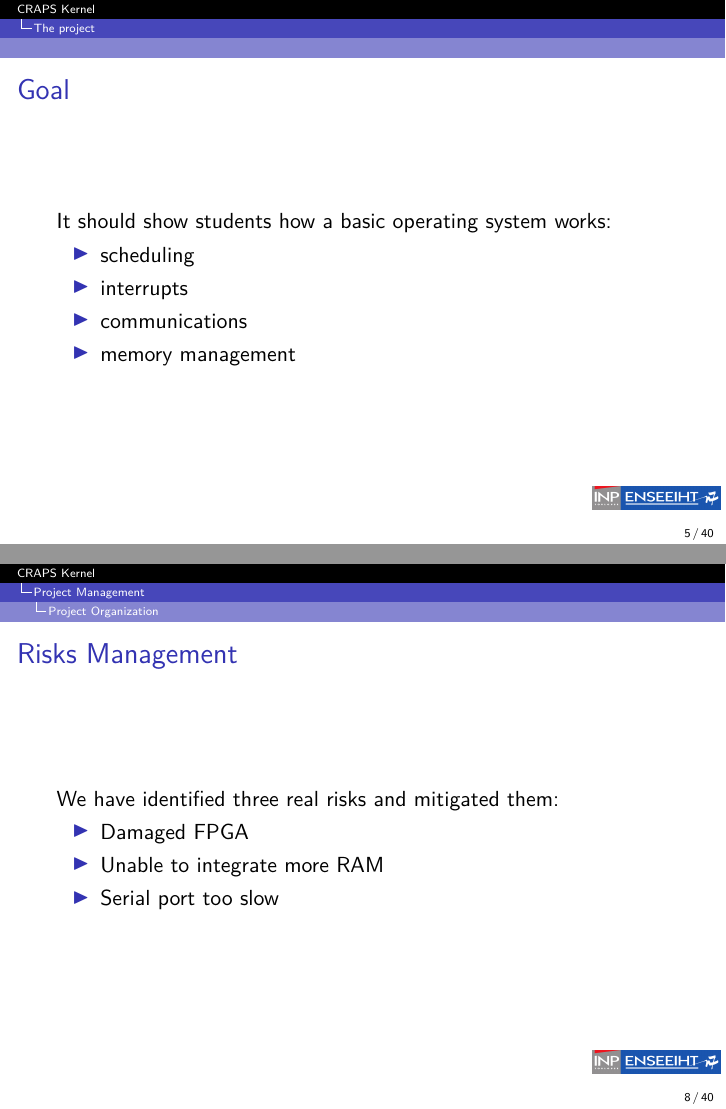
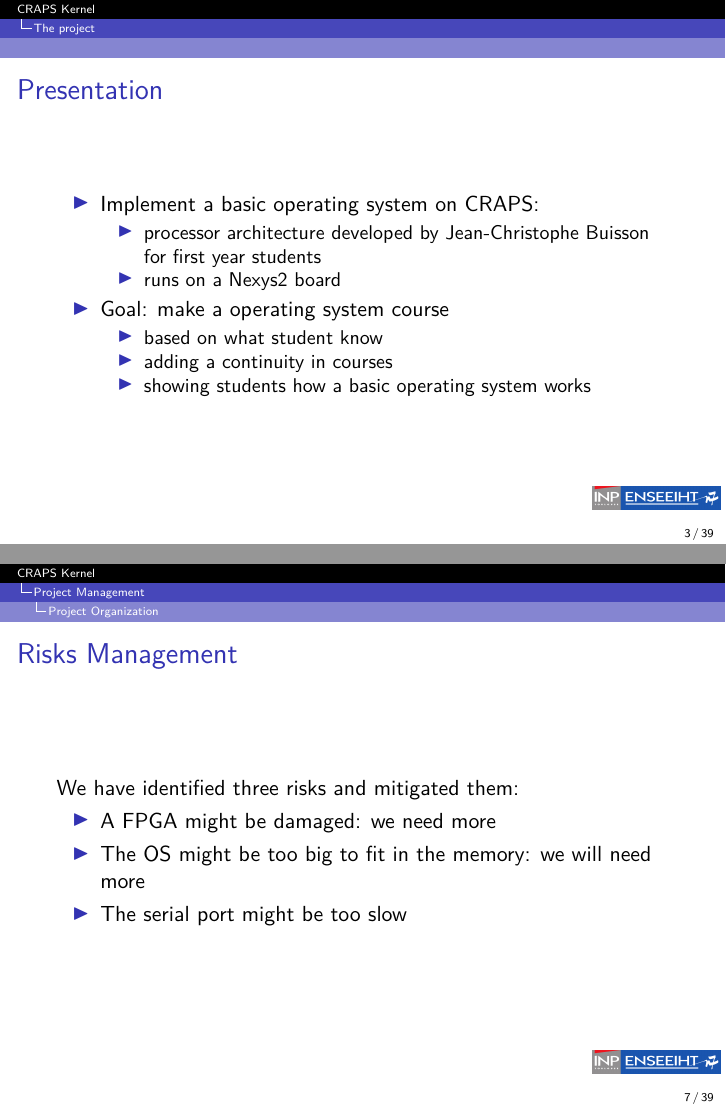
Before and after one commit to mcarton/CRAPS-Kernel, LaTeX slides (ProjectManagement/Slides.tex): pages 5 and 9 of 48 before the commit and pages 3 and 8 of 47 after it, joined at a grey line. Compiled offline with XeLaTeX.

Commit message:
Work on the intro

```diff
--- a/ProjectManagement/Slides.tex
+++ b/ProjectManagement/Slides.tex
@@ -48,6 +48,7 @@
           \begin{itemize}
             \item based on what student know
             \item adding a continuity in courses
+            \item showing students how a basic operating system works
           \end{itemize}
       \end{itemize}
     \end{frame}
@@ -58,16 +59,6 @@
         \includegraphics[width=\textwidth, keepaspectratio]{fig/Nexys2.jpg}
         \caption{A Nexys2 board}
       \end{figure}
-    \end{frame}
-
-    \begin{frame}{Goal}
-      It should show students how a basic operating system works:
-        \begin{itemize}
-          \item scheduling
-          \item interrupts
-          \item communications
-          \item memory management
-        \end{itemize}
     \end{frame}
 
   \section{Project Management}
@@ -93,11 +84,11 @@
 
     \subsection{Project Organization}
       \begin{frame}{Risks Management}
-        We have identified three real risks and mitigated them:
+        We have identified three risks and mitigated them:
         \begin{itemize}
-          \item Damaged FPGA
-          \item Unable to integrate more RAM
-          \item Serial port too slow
+          \item A FPGA might be damaged: we need more
+          \item The OS might be too big to fit in the memory: we will need more
+          \item The serial port might be too slow
         \end{itemize}
       \end{frame}
 
```
